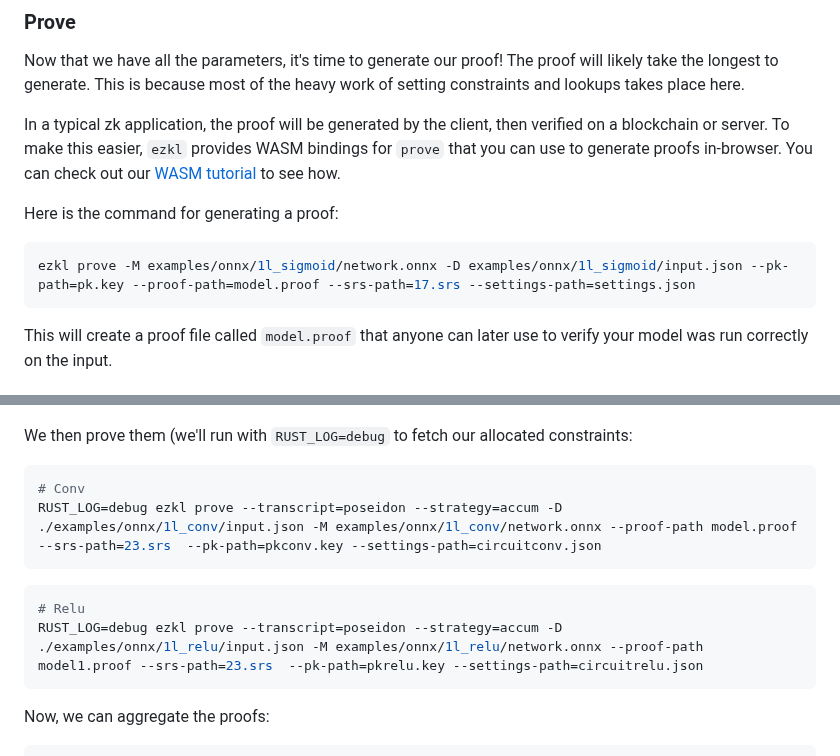
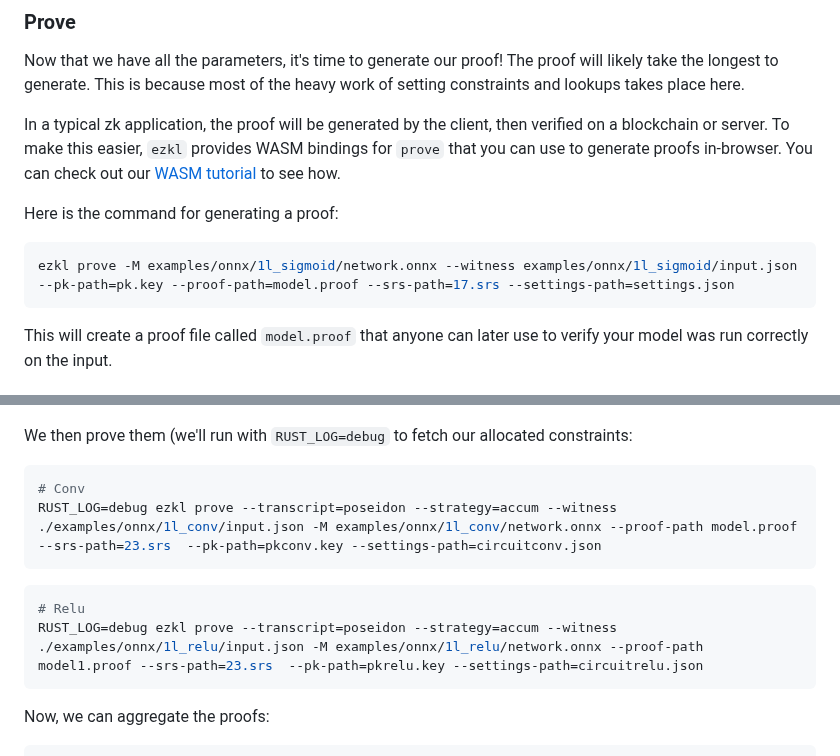
Before and after one commit to zkonduit/ezkl-docs, a Markdown page: About_EZKL/Commands.md, 2 parts joined by grey strips. GitHub-like rendering.

Commit message:
replace -D with --witness

````diff
--- a/About_EZKL/Commands.md
+++ b/About_EZKL/Commands.md
@@ -136,7 +136,7 @@ In a typical zk application, the proof will be generated by the client, then ver
 Here is the command for generating a proof:
 
 ```bash
-ezkl prove -M examples/onnx/1l_sigmoid/network.onnx -D examples/onnx/1l_sigmoid/input.json --pk-path=pk.key --proof-path=model.proof --srs-path=17.srs --settings-path=settings.json
+ezkl prove -M examples/onnx/1l_sigmoid/network.onnx --witness examples/onnx/1l_sigmoid/input.json --pk-path=pk.key --proof-path=model.proof --srs-path=17.srs --settings-path=settings.json
 ```
 
 This will create a proof file called `model.proof` that anyone can later use to verify your model was run correctly on the input.
@@ -259,12 +259,12 @@ We then prove them (we'll run with `RUST_LOG=debug` to fetch our allocated const
 
 ```bash
 # Conv
-RUST_LOG=debug ezkl prove --transcript=poseidon --strategy=accum -D ./examples/onnx/1l_conv/input.json -M examples/onnx/1l_conv/network.onnx --proof-path model.proof --srs-path=23.srs  --pk-path=pkconv.key --settings-path=circuitconv.json
+RUST_LOG=debug ezkl prove --transcript=poseidon --strategy=accum --witness ./examples/onnx/1l_conv/input.json -M examples/onnx/1l_conv/network.onnx --proof-path model.proof --srs-path=23.srs  --pk-path=pkconv.key --settings-path=circuitconv.json
 ```
 
 ```bash
 # Relu
-RUST_LOG=debug ezkl prove --transcript=poseidon --strategy=accum -D ./examples/onnx/1l_relu/input.json -M examples/onnx/1l_relu/network.onnx --proof-path model1.proof --srs-path=23.srs  --pk-path=pkrelu.key --settings-path=circuitrelu.json
+RUST_LOG=debug ezkl prove --transcript=poseidon --strategy=accum --witness ./examples/onnx/1l_relu/input.json -M examples/onnx/1l_relu/network.onnx --proof-path model1.proof --srs-path=23.srs  --pk-path=pkrelu.key --settings-path=circuitrelu.json
 ```
 
 Now, we can aggregate the proofs:
````
Also changed, not shown: Verifying_On-Chain.md (+1 -1 lines).
